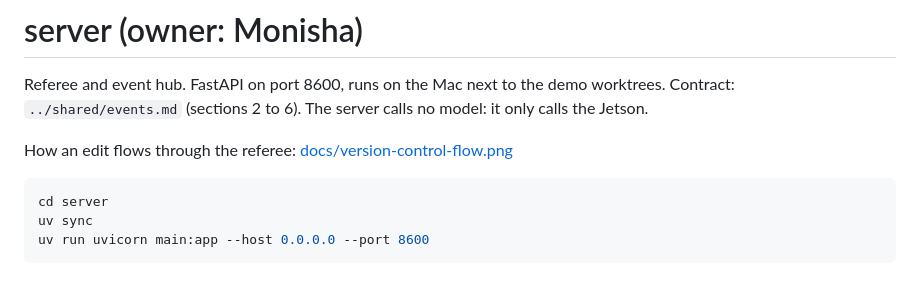
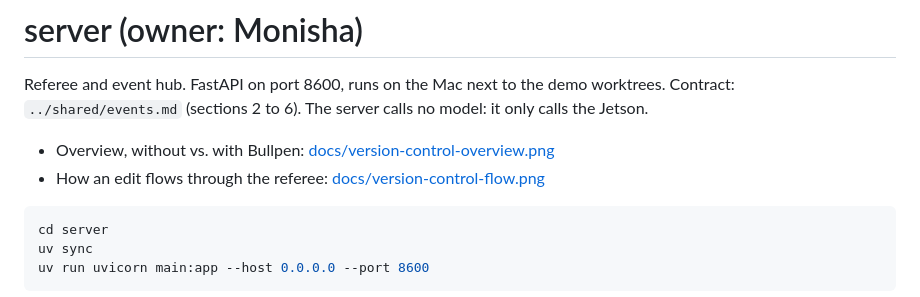
Before and after one commit to builtbyd3v/bullpen, a Markdown page: server/README.md, the part around the change. Rendered like a GitHub page.

Commit message:
Add version control overview to the server docs (#52)

````diff
--- a/server/README.md
+++ b/server/README.md
@@ -3,7 +3,8 @@
 Referee and event hub. FastAPI on port 8600, runs on the Mac next to the demo worktrees.
 Contract: `../shared/events.md` (sections 2 to 6). The server calls no model: it only calls the Jetson.
 
-How an edit flows through the referee: [docs/version-control-flow.png](docs/version-control-flow.png)
+- Overview, without vs. with Bullpen: [docs/version-control-overview.png](docs/version-control-overview.png)
+- How an edit flows through the referee: [docs/version-control-flow.png](docs/version-control-flow.png)
 
 ```sh
 cd server
````
Also changed, not shown: server/docs/version-control-overview.png (added).
